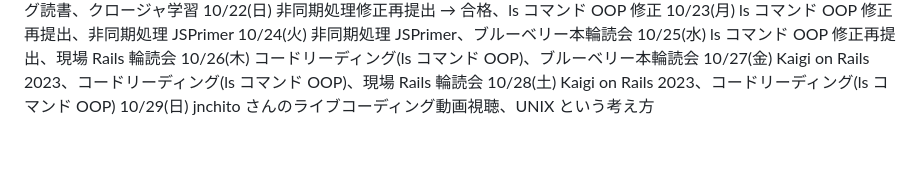
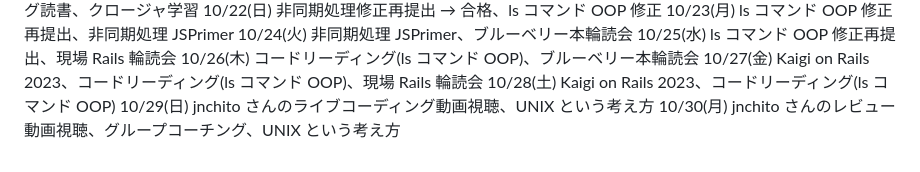
Before and after one commit to kitarou888/til, a Markdown page: daily-report.md, the part around the change. Rendered like a GitHub page.

Commit message:
til10/30

```diff
--- a/daily-report.md
+++ b/daily-report.md
@@ -159,3 +159,4 @@
 10/27(金) Kaigi on Rails 2023、コードリーディング(ls コマンド OOP)、現場 Rails 輪読会
 10/28(土) Kaigi on Rails 2023、コードリーディング(ls コマンド OOP)
 10/29(日) jnchito さんのライブコーディング動画視聴、UNIX という考え方
+10/30(月) jnchito さんのレビュー動画視聴、グループコーチング、UNIX という考え方
```
